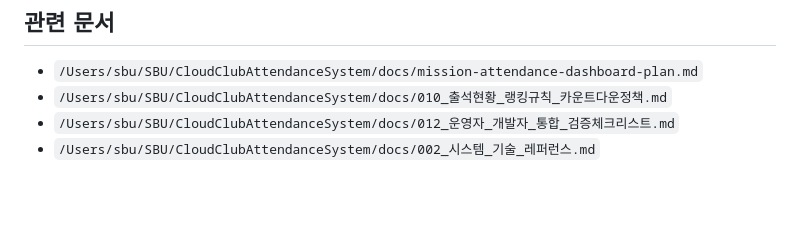
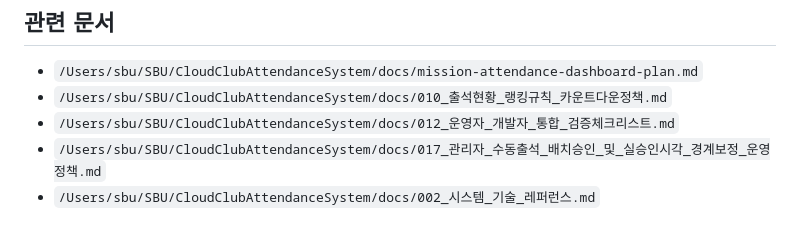
Before and after one commit to cloud-club/CloudClubAttendanceSystem, a Markdown page: docs/016_출석현황_대시보드_필터UX_및_도넛확장_운영정책.md, the part around the change. GitHub-like rendering; blank space fills up the shorter version.

```diff
--- a/docs/016_출석현황_대시보드_필터UX_및_도넛확장_운영정책.md
+++ b/docs/016_출석현황_대시보드_필터UX_및_도넛확장_운영정책.md
@@ -103,4 +103,5 @@
 - `/Users/sbu/SBU/CloudClubAttendanceSystem/docs/mission-attendance-dashboard-plan.md`
 - `/Users/sbu/SBU/CloudClubAttendanceSystem/docs/010_출석현황_랭킹규칙_카운트다운정책.md`
 - `/Users/sbu/SBU/CloudClubAttendanceSystem/docs/012_운영자_개발자_통합_검증체크리스트.md`
+- `/Users/sbu/SBU/CloudClubAttendanceSystem/docs/017_관리자_수동출석_배치승인_및_실승인시각_경계보정_운영정책.md`
 - `/Users/sbu/SBU/CloudClubAttendanceSystem/docs/002_시스템_기술_레퍼런스.md`
```
Also changed, not shown: docs/008_유고처리_수동승인_수료판정_운영정책.md (+1 -0 lines), docs/017_관리자_수동출석_배치승인_및_실승인시각_경계보정_운영정책.md (added, +107 -0 lines).
